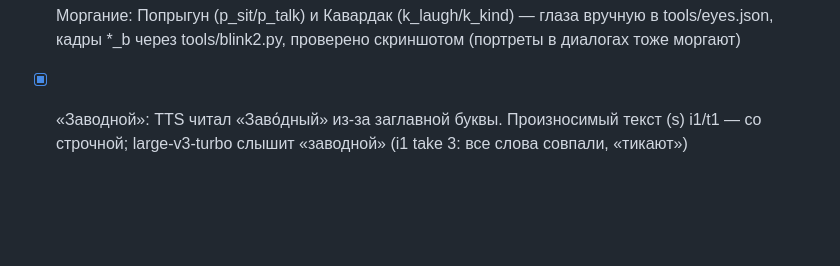
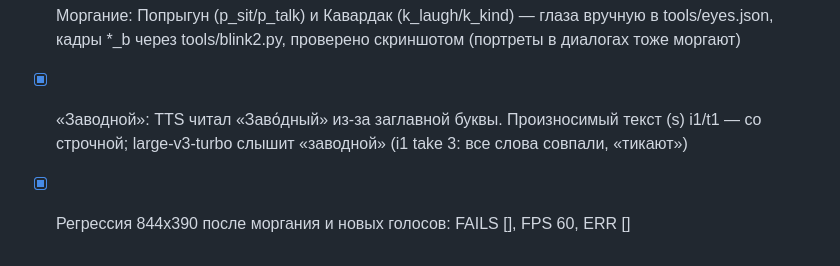
Before and after one commit to mboger777-arch/yarik-zavodnoy-gorod, a Markdown page: PROGRESS.md, the part around the change. GitHub-like rendering; blank space fills up the shorter version.

Commit message:
PROGRESS: 844 regression ok

```diff
--- a/PROGRESS.md
+++ b/PROGRESS.md
@@ -35,3 +35,4 @@ CPU: рядом идёт сборка /workspace/lesson311 — не трогат
 - tools/play.py — сценарный проход (ошибка+исправление на каждом задании, аудиты, fps).
 - [x] Моргание: Попрыгун (p_sit/p_talk) и Кавардак (k_laugh/k_kind) — глаза вручную в tools/eyes.json, кадры *_b через tools/blink2.py, проверено скриншотом (портреты в диалогах тоже моргают)
 - [x] «Заводной»: TTS читал «Заво́дный» из-за заглавной буквы. Произносимый текст (s) i1/t1 — со строчной; large-v3-turbo слышит «заводной» (i1 take 3: все слова совпали, «тикают»)
+- [x] Регрессия 844x390 после моргания и новых голосов: FAILS [], FPS 60, ERR []
```
